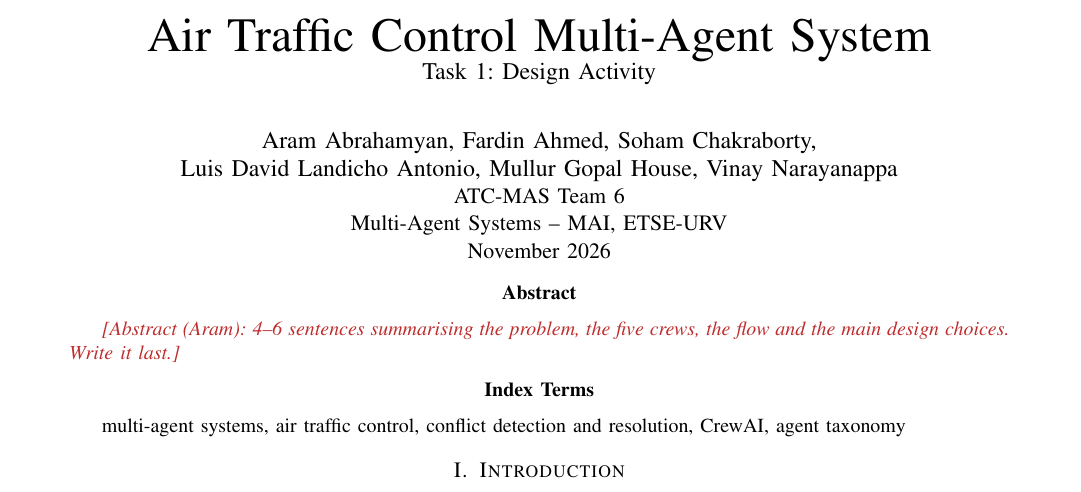
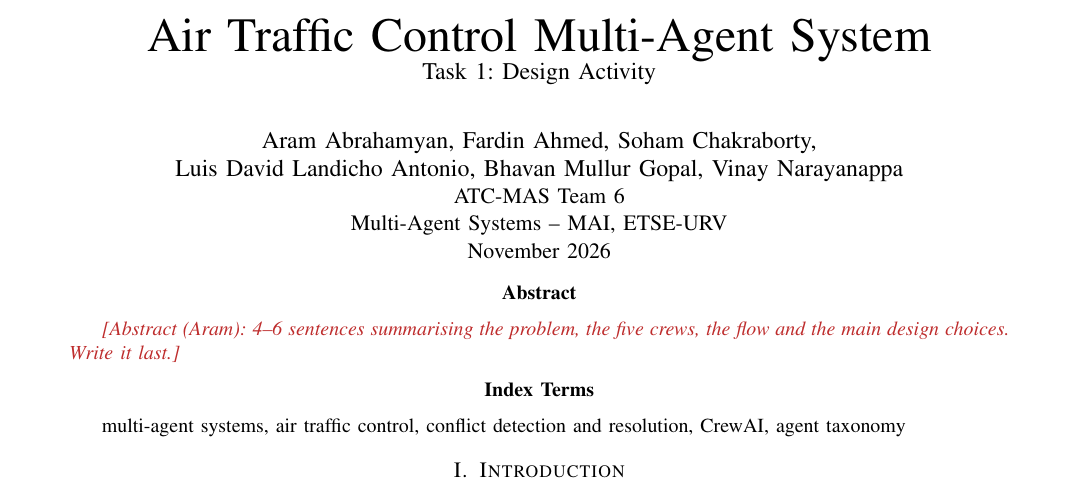
Before and after one commit to Soham2508/air-traffic-control-mas, a LaTeX paper (docs/task1/main.tex): part of page 1 of 8, cut so that both start at the same text. Compiled offline with pdfLaTeX.

Commit message:
Fix my name on title page

```diff
--- a/docs/task1/main.tex
+++ b/docs/task1/main.tex
@@ -48,7 +48,7 @@
 
 % TODO(each member): check the spelling of your own name (same list as slide 1).
 \author{\IEEEauthorblockN{Aram Abrahamyan, Fardin Ahmed, Soham Chakraborty,\\
-                          Luis David Landicho Antonio, Mullur Gopal House, Vinay Narayanappa}
+                          Luis David Landicho Antonio, Bhavan Mullur Gopal, Vinay Narayanappa}
 \IEEEauthorblockA{ATC-MAS Team 6\\
                   Multi-Agent Systems -- MAI, ETSE-URV\\
                   November 2026}}
```
